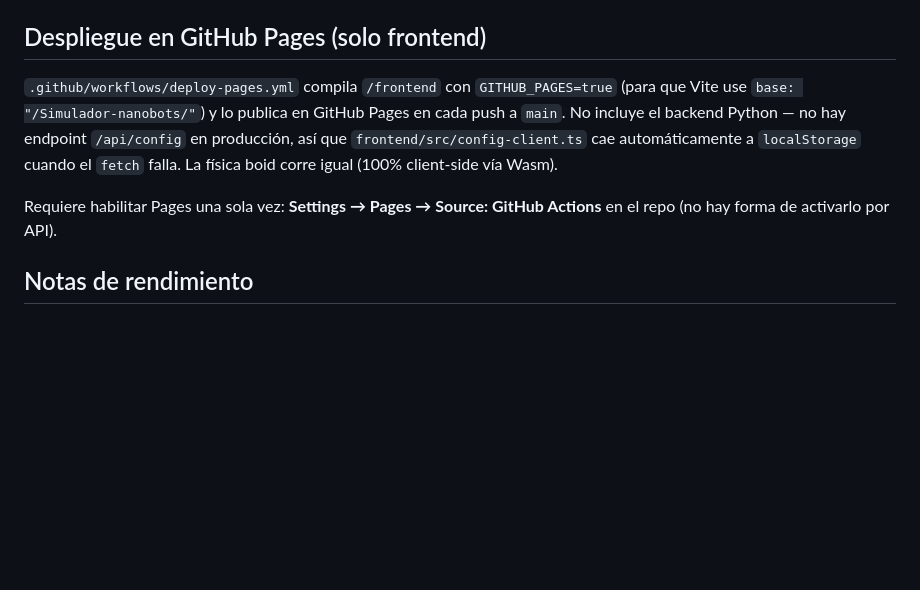
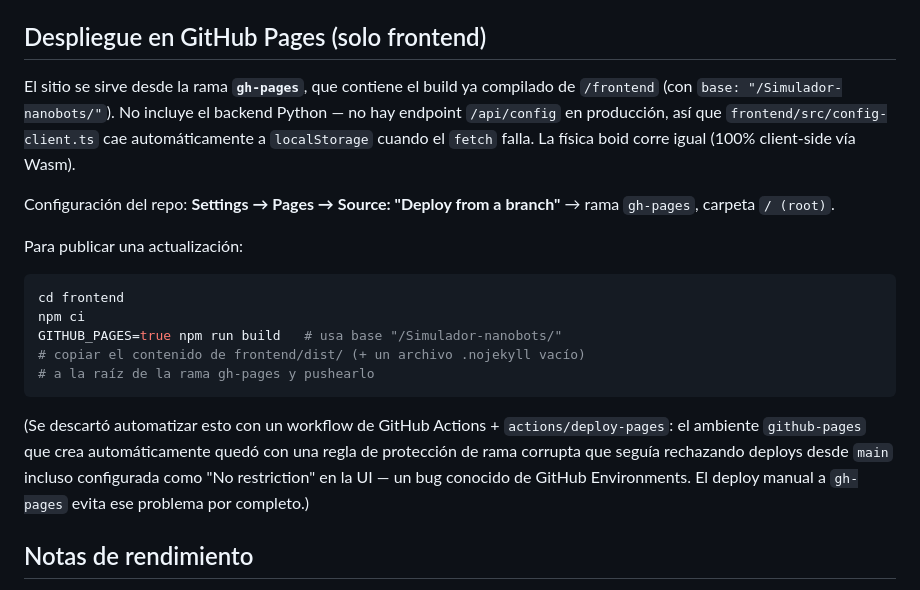
Before and after one commit to socra375/Simulador-nanobots, a Markdown page: README.md, the part around the change. GitHub-like rendering; blank space fills up the shorter version.

Commit message:
docs: actualizar sección de despliegue (rama gh-pages en vez de Actions)

````diff
--- a/README.md
+++ b/README.md
@@ -94,15 +94,31 @@ cargar la configuración (persistida por el backend en
 
 ## Despliegue en GitHub Pages (solo frontend)
 
-`.github/workflows/deploy-pages.yml` compila `/frontend` con
-`GITHUB_PAGES=true` (para que Vite use `base: "/Simulador-nanobots/"`) y lo
-publica en GitHub Pages en cada push a `main`. No incluye el backend Python
-— no hay endpoint `/api/config` en producción, así que
+El sitio se sirve desde la rama **`gh-pages`**, que contiene el build ya
+compilado de `/frontend` (con `base: "/Simulador-nanobots/"`). No incluye el
+backend Python — no hay endpoint `/api/config` en producción, así que
 `frontend/src/config-client.ts` cae automáticamente a `localStorage` cuando
 el `fetch` falla. La física boid corre igual (100% client-side vía Wasm).
 
-Requiere habilitar Pages una sola vez: **Settings → Pages → Source: GitHub
-Actions** en el repo (no hay forma de activarlo por API).
+Configuración del repo: **Settings → Pages → Source: "Deploy from a
+branch"** → rama `gh-pages`, carpeta `/ (root)`.
+
+Para publicar una actualización:
+
+```bash
+cd frontend
+npm ci
+GITHUB_PAGES=true npm run build   # usa base "/Simulador-nanobots/"
+# copiar el contenido de frontend/dist/ (+ un archivo .nojekyll vacío)
+# a la raíz de la rama gh-pages y pushearlo
+```
+
+(Se descartó automatizar esto con un workflow de GitHub Actions +
+`actions/deploy-pages`: el ambiente `github-pages` que crea automáticamente
+quedó con una regla de protección de rama corrupta que seguía rechazando
+deploys desde `main` incluso configurada como "No restriction" en la UI —
+un bug conocido de GitHub Environments. El deploy manual a `gh-pages` evita
+ese problema por completo.)
 
 ## Notas de rendimiento
 
````
